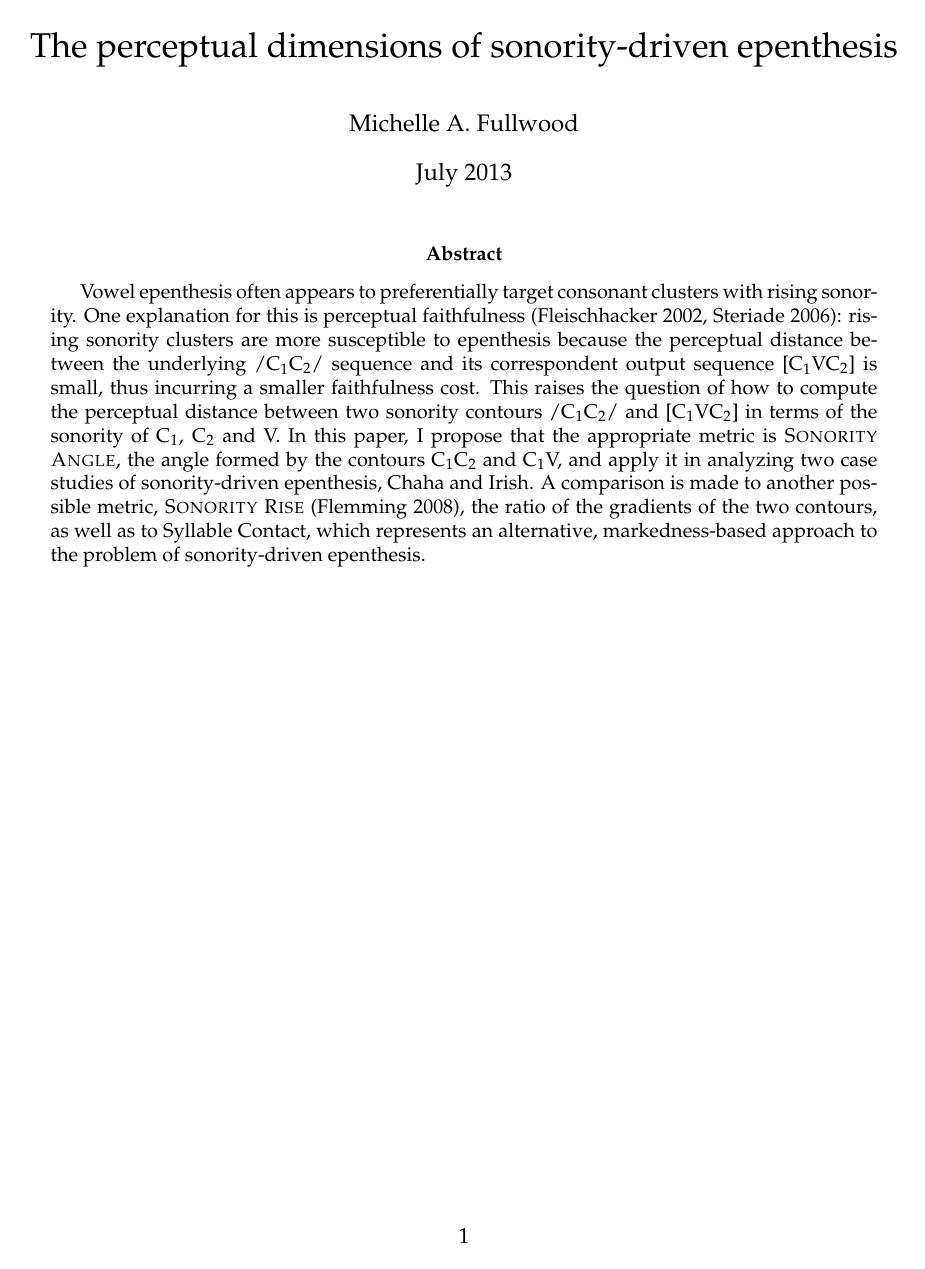
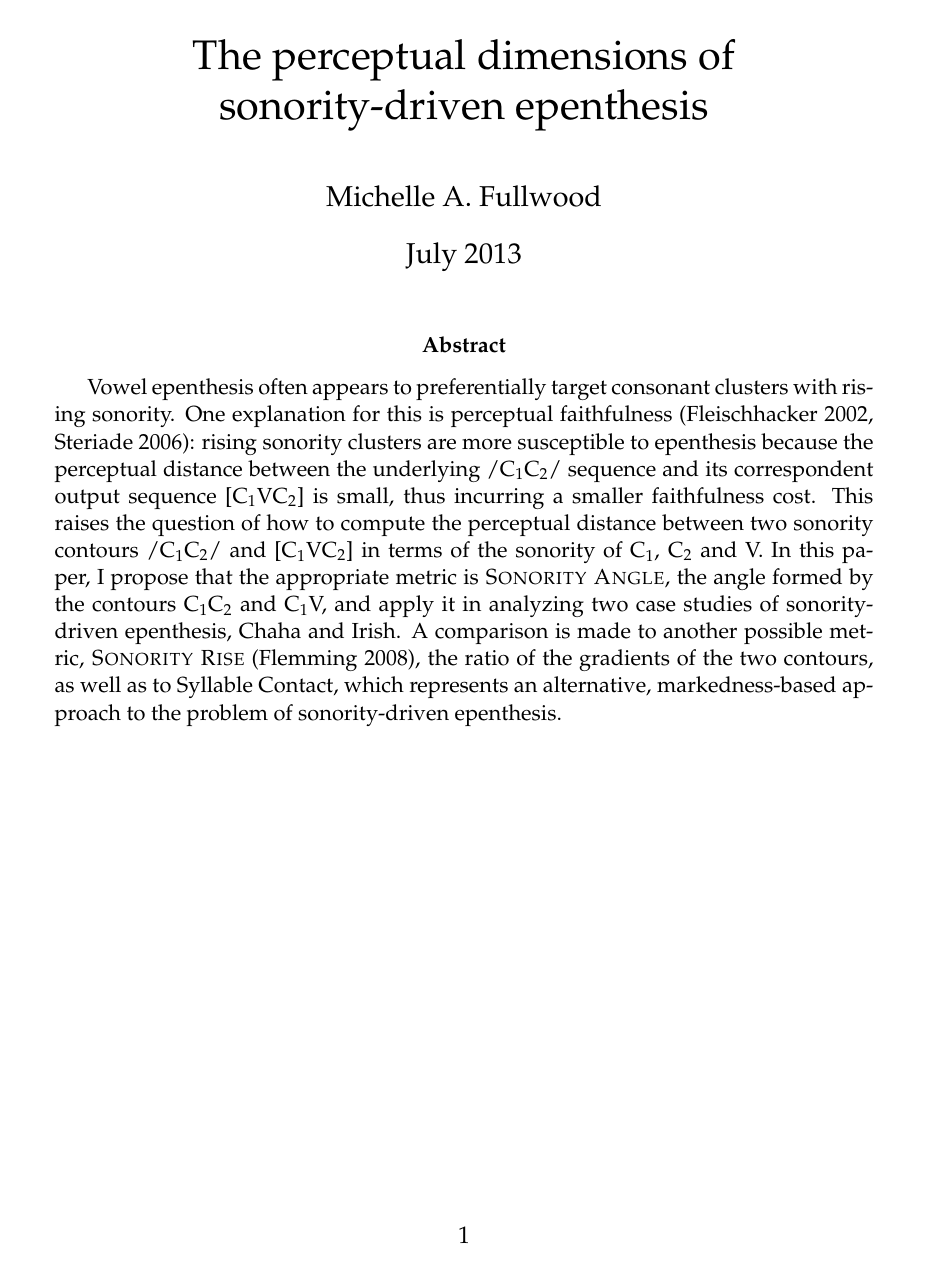
Before and after one commit to michelleful/SonorityAngle, a LaTeX paper (paper.tex): page 1 of 2. Compiled offline with pdfLaTeX; an older LaTeX class or package is replaced by its successor.

Commit message:
Changed font size

```diff
--- a/paper.tex
+++ b/paper.tex
@@ -1,4 +1,4 @@
-\documentclass[11pt]{article}
+\documentclass[12pt]{article}
 \usepackage[margin=1in]{geometry}
 \usepackage{fullpage}
 \usepackage{mathpazo}
@@ -26,7 +26,7 @@
 \newcommand{\bet}{\textipa{B}}
 \newcommand{\schwa}{\textipa{@}}
 
-\title{The perceptual dimensions of sonority-driven epenthesis}
+\title{The perceptual dimensions of \\ sonority-driven epenthesis}
 \author{Michelle A. Fullwood}
 \date{July 2013}
 \begin{document}
```
Also changed, not shown: paper.pdf, paper.tex (2 more changed lines).
